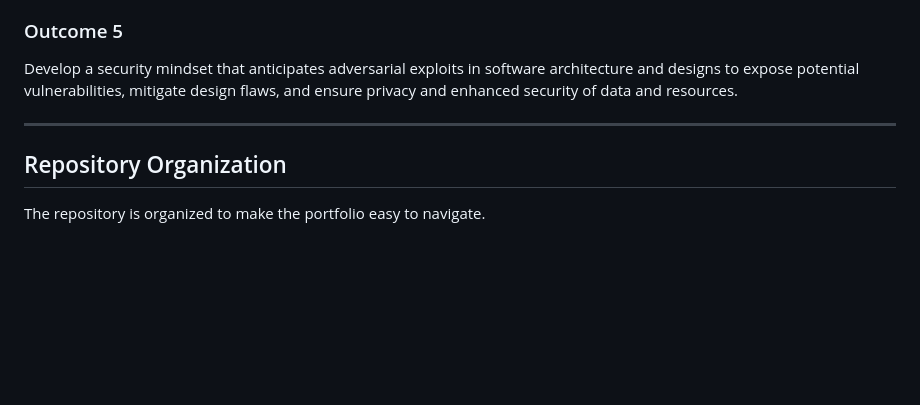
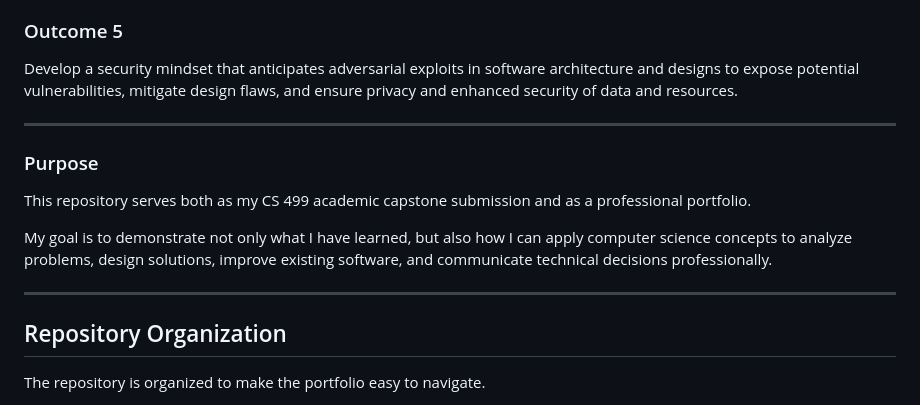
Before and after one commit to JCollin00/CS499_ePortfolio, a Markdown page: README.md, the part around the change. Drawn GitHub-style; blank space fills up the shorter version.

```diff
--- a/README.md
+++ b/README.md
@@ -159,6 +159,14 @@ Develop a security mindset that anticipates adversarial exploits in software arc
 
 ---
 
+### Purpose
+
+This repository serves both as my CS 499 academic capstone submission and as a professional portfolio.
+
+My goal is to demonstrate not only what I have learned, but also how I can apply computer science concepts to analyze problems, design solutions, improve existing software, and communicate technical decisions professionally.
+
+---
+
 ## Repository Organization
 
 The repository is organized to make the portfolio easy to navigate.
```
